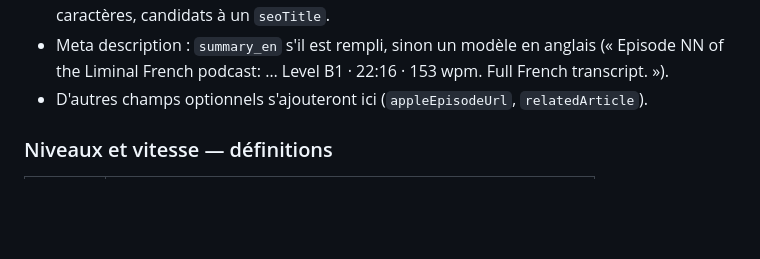
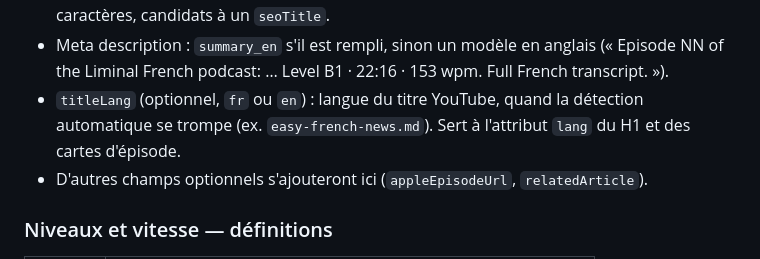
Before and after one commit to learnfrenchwithfelix-creator/french-with-felix-website, a Markdown page: CONTENT-SCHEMA.md, the part around the change. Drawn GitHub-style; blank space fills up the shorter version.

```diff
--- a/CONTENT-SCHEMA.md
+++ b/CONTENT-SCHEMA.md
@@ -94,6 +94,8 @@ key_vocab:                      # ~10 mots ou expressions tirés de l'épisode
   `npm run podcast:titles -- --long` liste les titres de plus de 60 caractères, candidats à un `seoTitle`.
 - Meta description : `summary_en` s'il est rempli, sinon un modèle en anglais
   (« Episode NN of the Liminal French podcast: … Level B1 · 22:16 · 153 wpm. Full French transcript. »).
+- `titleLang` (optionnel, `fr` ou `en`) : langue du titre YouTube, quand la détection automatique se
+  trompe (ex. `easy-french-news.md`). Sert à l'attribut `lang` du H1 et des cartes d'épisode.
 - D'autres champs optionnels s'ajouteront ici (`appleEpisodeUrl`, `relatedArticle`).
 
 ### Niveaux et vitesse — définitions
```
Also changed, not shown: CLAUDE.md (+12 -0 lines).
